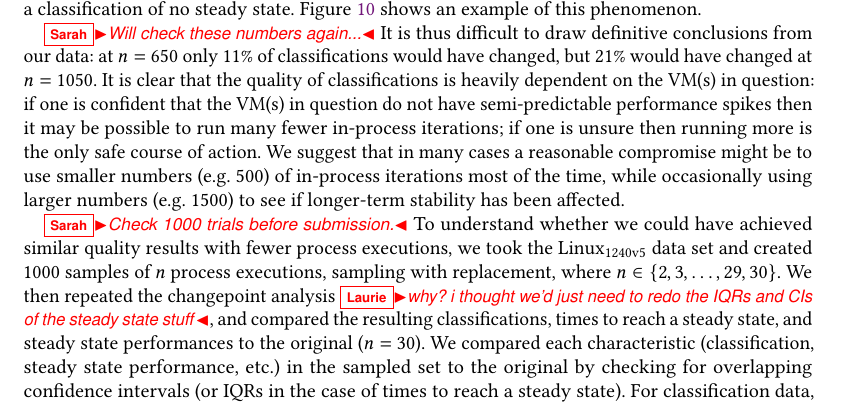
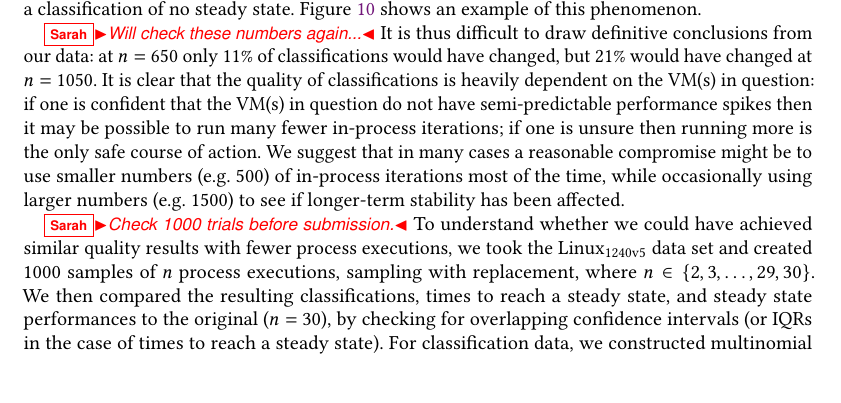
Before and after one commit to softdevteam/warmup_paper, a LaTeX paper (warmup.tex): part of page 24 of 39, cut so that both start at the same text, the shorter picture padded with empty space. Compiled offline with pdfLaTeX.

Commit message:
Get the details right.

```diff
--- a/warmup.tex
+++ b/warmup.tex
@@ -1781,10 +1781,10 @@ $n=30$.} \label{fig:pexecstruncated}
 To understand whether we could have achieved similar quality results with fewer process
 executions, we took the \bencherseven data set and created 1000 samples of $n$
 process executions, sampling with replacement, where $n \in \{2, 3, \ldots, 29, 30\}$.
-We then repeated the changepoint analysis \laurie{why? i thought we'd just need to redo the IQRs and CIs of the steady state stuff}, and compared the resulting
+We then compared the resulting
 classifications, times to reach a steady state, and steady state performances to
-the original ($n=30$). We compared each characteristic (classification, steady
-state performance, etc.) in the sampled set to the original by checking for
+the original ($n=30$),
+by checking for
 overlapping confidence intervals (or IQRs in the case of times to reach a steady
 state). For classification data, we constructed multinomial proportion confidence
 intervals, using the method of \cite{sison95simultaneous}, to compare the proportion
```
